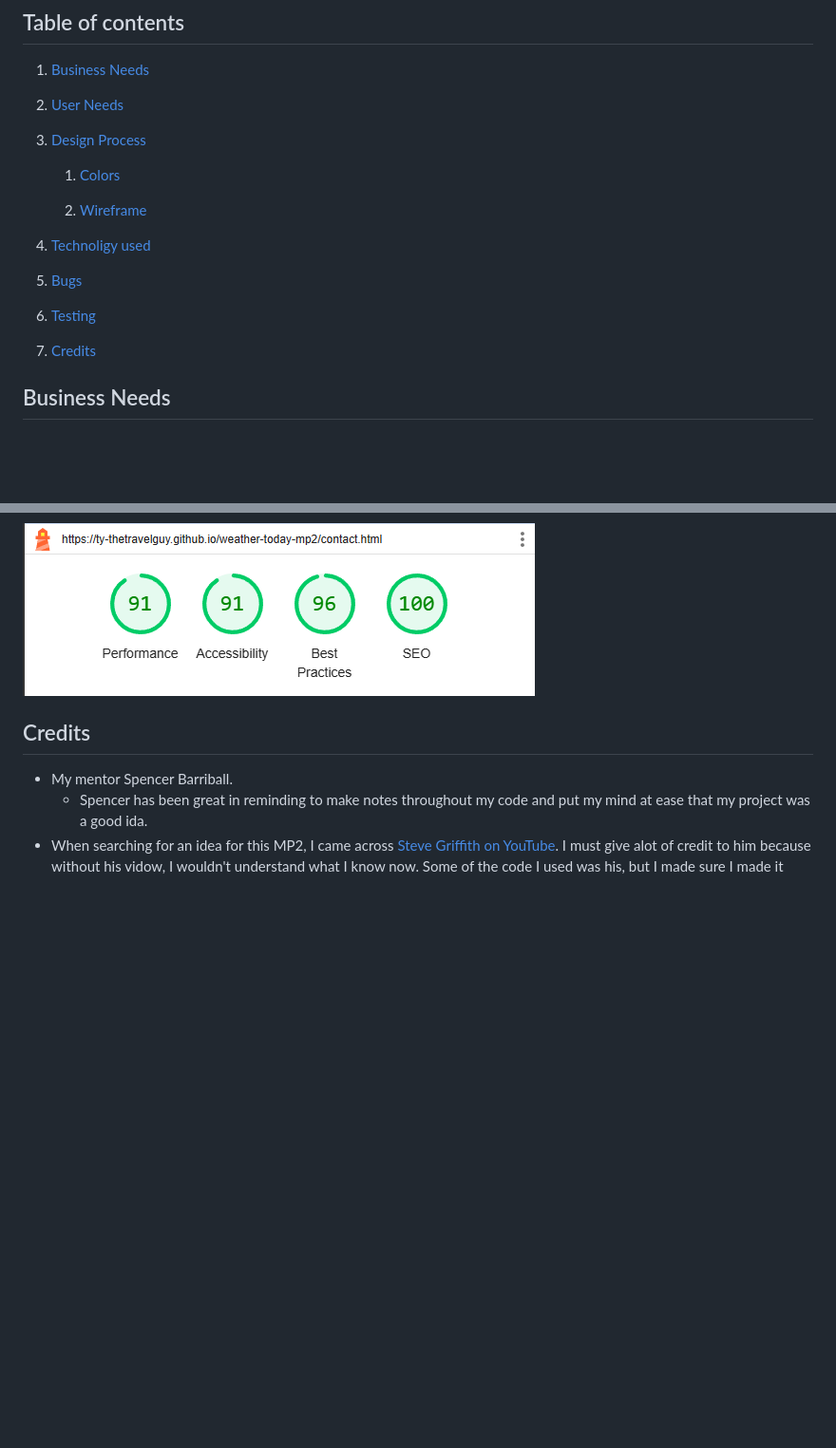
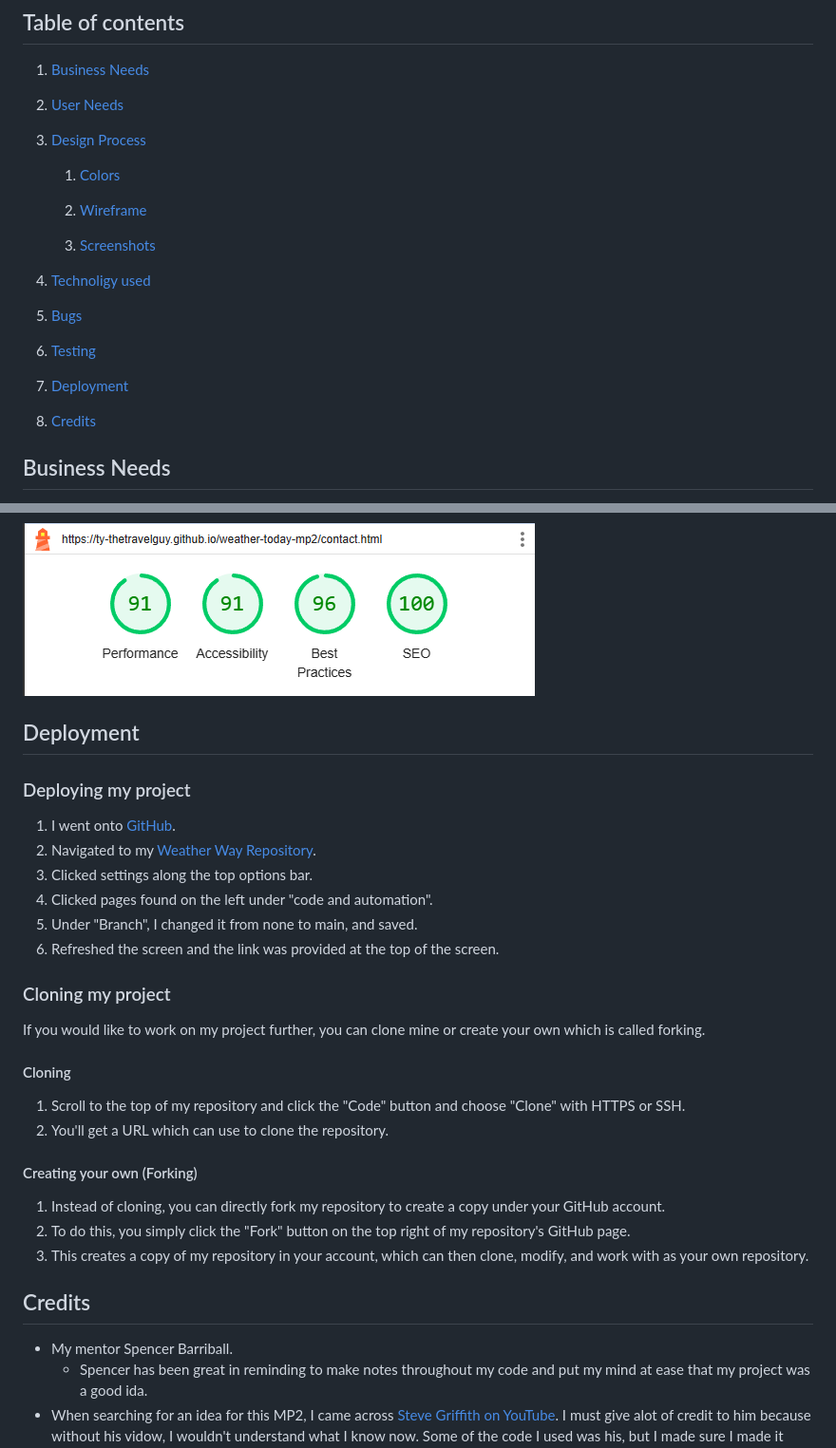
Before and after one commit to Ty-Thetravelguy/weather-way-mp2, a Markdown page: README.md, 2 parts joined by grey strips. Shown: that part at 95% size. Drawn GitHub-style; blank space fills up the shorter version.

Commit message:
added screenshots, updated deployment method and added that information to the table of contents

```diff
--- a/README.md
+++ b/README.md
@@ -20,13 +20,17 @@ Click [Here](https://ty-thetravelguy.github.io/weather-today-mp2/) to view the w
 
     2. [Wireframe](#wireframe)
 
+    3. [Screenshots](screenshots)
+
 4. [Technoligy used](#technology-used)
 
 5. [Bugs](#bugs)
 
 6. [Testing](#testing)
 
-7. [Credits](#credits)
+7. [Deployment](#deployment)
+
+8. [Credits](#credits)
 
 ## Business Needs
 
@@ -192,6 +206,32 @@ I also ran each page through [Lighthouse via Microsoft Edge](https://learn.micro
 
 ![contact-us](assets/images-for-readme/lighthouse-mobile-contact-page.png)
 
+## Deployment
+
+### Deploying my project
+
+1. I went onto [GitHub](https://github.com/).
+2. Navigated to my [Weather Way Repository](https://github.com/Ty-Thetravelguy/weather-way-mp2).
+3. Clicked settings along the top options bar.
+4. Clicked pages found on the left under "code and automation".
+5. Under "Branch", I changed it from none to main, and saved.
+6. Refreshed the screen and the link was provided at the top of the screen.
+
+### Cloning my project
+
+If you would like to work on my project further, you can clone mine or create your own which is called forking.
+
+#### Cloning
+
+1. Scroll to the top of my repository and click the "Code" button and choose "Clone" with HTTPS or SSH.
+2. You'll get a URL which can use to clone the repository.
+
+#### Creating your own (Forking)
+
+1. Instead of cloning, you can directly fork my repository to create a copy under your GitHub account.
+2. To do this, you simply click the "Fork" button on the top right of my repository's GitHub page.
+3. This creates a copy of my repository in your account, which can then clone, modify, and work with as your own repository.
+
 ## Credits
 
 * My mentor Spencer Barriball.
```
Also changed, not shown: other parts of README.md (+10 -0 lines), assets/images-for-readme/ss-activity-search.png (added), assets/images-for-readme/ss-contact-form.png (added), assets/images-for-readme/ss-index.html.png (added), assets/images-for-readme/ss-weather-search.png (added).
